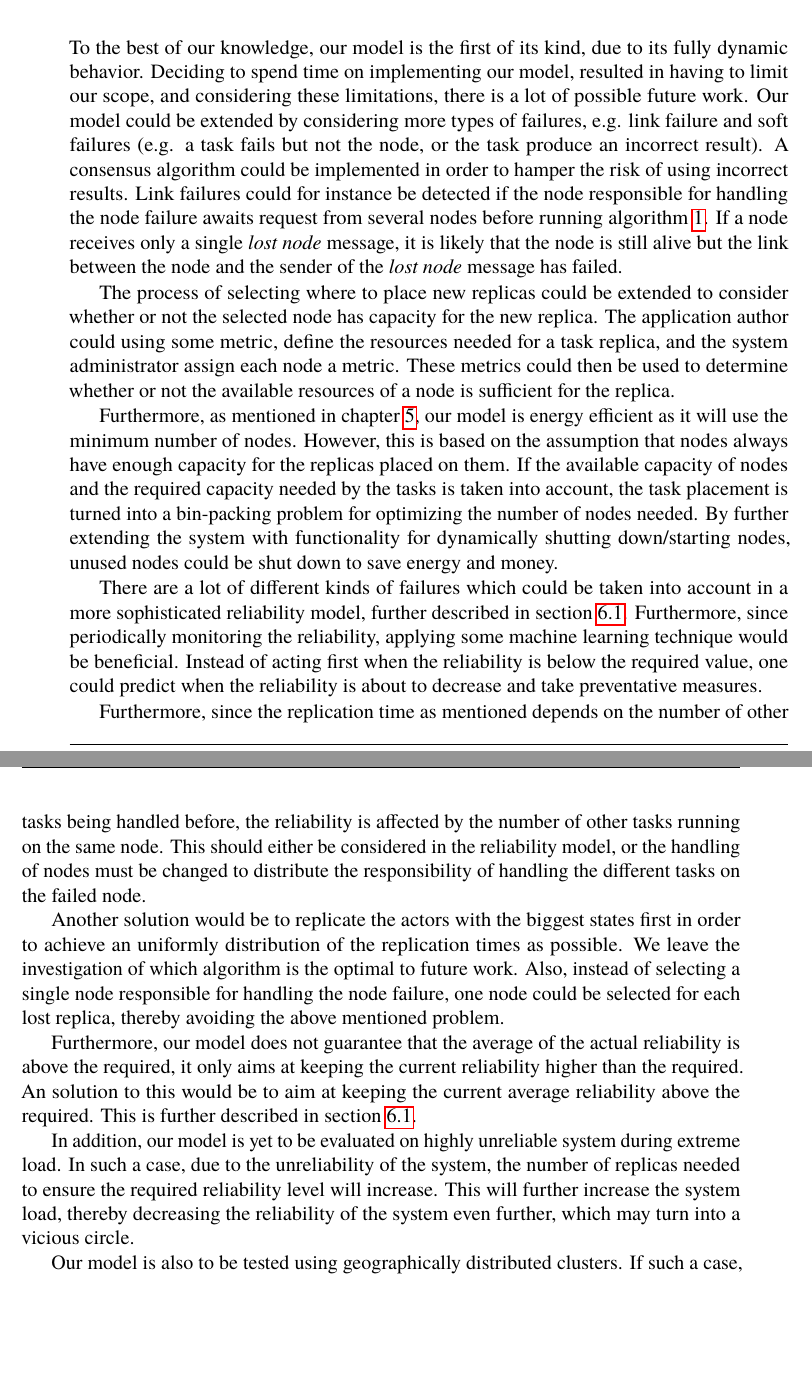
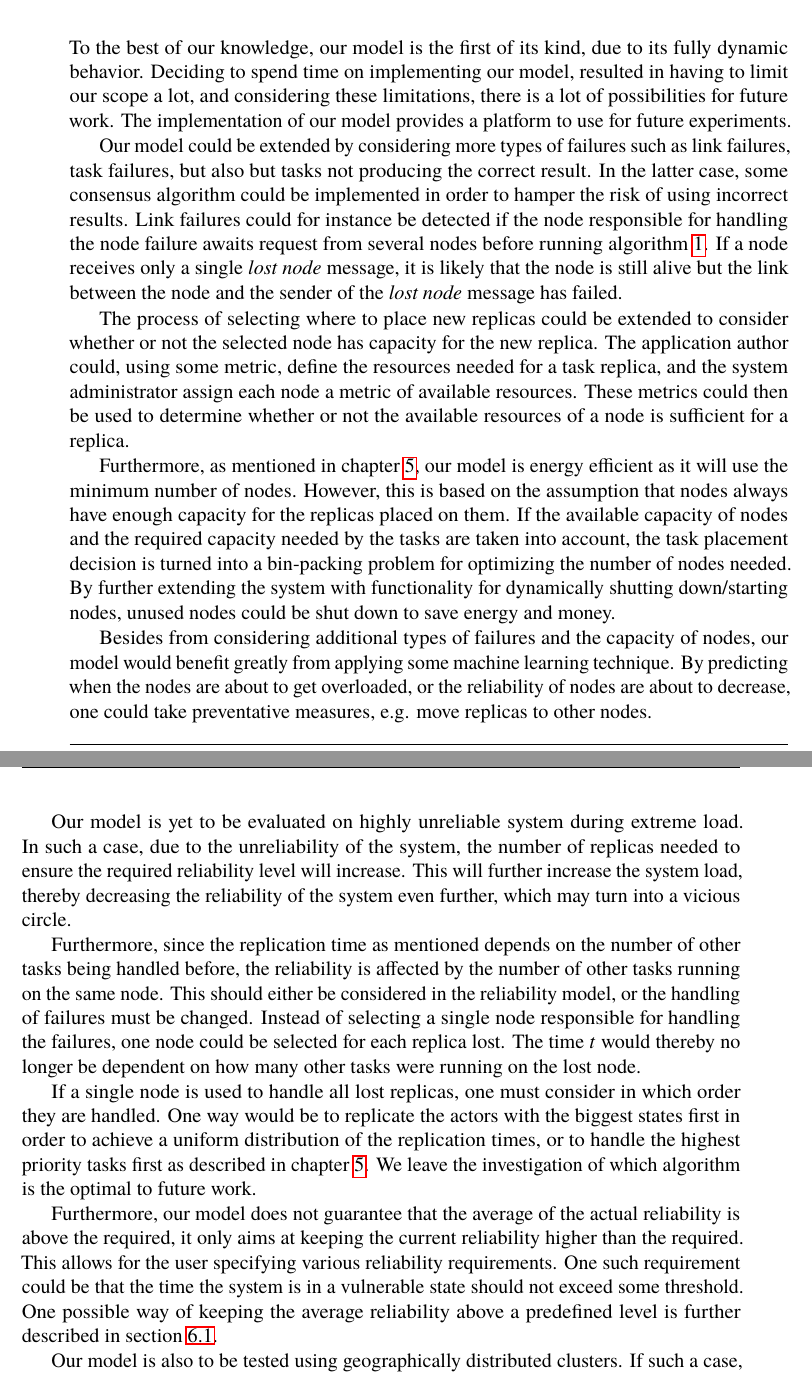
Before and after one commit to PStahl/master_thesis, a LaTeX thesis (report.tex): two parts of pages 71 and 72 of 88, joined at a grey line, cut so that both start at the same text, the shorter picture padded with empty space. Compiled offline with pdfLaTeX.

Commit message:
update discussion and future work

```diff
--- a/report.tex
+++ b/report.tex
@@ -1536,21 +1536,23 @@ This means despite having a large replication time, a high reliability can be ac
 
 
 \chapter{Future Work} \label{ch:future_work}
-To the best of our knowledge, our model is the first of its kind, due to its fully dynamic behavior. Deciding to spend time on implementing our model, resulted in having to limit our scope, and considering these limitations, there is a lot of possible future work. Our model could be extended by considering more types of failures, e.g. link failure and soft failures (e.g. a task fails but not the node, or the task produce an incorrect result). A consensus algorithm could be implemented in order to hamper the risk of using incorrect results. Link failures could for instance be detected if the node responsible for handling the node failure awaits request from several nodes before running~\cref{alg:scheduling}. If a node receives only a single \emph{lost node} message, it is likely that the node is still alive but the link between the node and the sender of the \emph{lost node} message has failed.
-
-The process of selecting where to place new replicas could be extended to consider whether or not the selected node has capacity for the new replica. The application author could using some metric, define the resources needed for a task replica, and the system administrator assign each node a metric. These metrics could then be used to determine whether or not the available resources of a node is sufficient for the replica.
-
-Furthermore, as mentioned in~\cref{ch:discussion}, our model is energy efficient as it will use the minimum number of nodes. However, this is based on the assumption that nodes always have enough capacity for the replicas placed on them. If the available capacity of nodes and the required capacity needed by the tasks is taken into account, the task placement is turned into a bin-packing problem for optimizing the number of nodes needed. By further extending the system with functionality for dynamically shutting down/starting nodes, unused nodes could be shut down to save energy and money.
-
-There are a lot of different kinds of failures which could be taken into account in a more sophisticated reliability model, further described in~\cref{subsec:future_extended_model}. Furthermore, since periodically monitoring the reliability, applying some machine learning technique would be beneficial. Instead of acting first when the reliability is below the required value, one could predict when the reliability is about to decrease and take preventative measures.
-
-Furthermore, since the replication time as mentioned depends on the number of other tasks being handled before, the reliability is affected by the number of other tasks running on the same node. This should either be considered in the reliability model, or the handling of nodes must be changed to distribute the responsibility of handling the different tasks on the failed node.
-
-Another solution would be to replicate the actors with the biggest states first in order to achieve an uniformly distribution of the replication times as possible. We leave the investigation of which algorithm is the optimal to future work. Also, instead of selecting a single node responsible for handling the node failure, one node could be selected for each lost replica, thereby avoiding the above mentioned problem.
-
-Furthermore, our model does not guarantee that the average of the actual reliability is above the required, it only aims at keeping the current reliability higher than the required. An solution to this would be to aim at keeping the current average reliability above the required. This is further described in \cref{subsec:future_extended_model}.
-
-In addition, our model is yet to be evaluated on highly unreliable system during extreme load. In such a case, due to the unreliability of the system, the number of replicas needed to ensure the required reliability level will increase. This will further increase the system load, thereby decreasing the reliability of the system even further, which may turn into a vicious circle.
+To the best of our knowledge, our model is the first of its kind, due to its fully dynamic behavior. Deciding to spend time on implementing our model, resulted in having to limit our scope a lot, and considering these limitations, there is a lot of possibilities for future work. The implementation of our model provides a platform to use for future experiments.
+
+Our model could be extended by considering more types of failures such as link failures, task failures, but also but tasks not producing the correct result. In the latter case, some consensus algorithm could be implemented in order to hamper the risk of using incorrect results. Link failures could for instance be detected if the node responsible for handling the node failure awaits request from several nodes before running~\cref{alg:scheduling}. If a node receives only a single \emph{lost node} message, it is likely that the node is still alive but the link between the node and the sender of the \emph{lost node} message has failed.
+
+The process of selecting where to place new replicas could be extended to consider whether or not the selected node has capacity for the new replica. The application author could, using some metric, define the resources needed for a task replica, and the system administrator assign each node a metric of available resources. These metrics could then be used to determine whether or not the available resources of a node is sufficient for a replica.
+
+Furthermore, as mentioned in~\cref{ch:discussion}, our model is energy efficient as it will use the minimum number of nodes. However, this is based on the assumption that nodes always have enough capacity for the replicas placed on them. If the available capacity of nodes and the required capacity needed by the tasks are taken into account, the task placement decision is turned into a bin-packing problem for optimizing the number of nodes needed. By further extending the system with functionality for dynamically shutting down/starting nodes, unused nodes could be shut down to save energy and money.
+
+Besides from considering additional types of failures and the capacity of nodes, our model would benefit greatly from applying some machine learning technique. By predicting when the nodes are about to get overloaded, or the reliability of nodes are about to decrease, one could take preventative measures, e.g. move replicas to other nodes.
+
+Our model is yet to be evaluated on highly unreliable system during extreme load. In such a case, due to the unreliability of the system, the number of replicas needed to ensure the required reliability level will increase. This will further increase the system load, thereby decreasing the reliability of the system even further, which may turn into a vicious circle.
+
+Furthermore, since the replication time as mentioned depends on the number of other tasks being handled before, the reliability is affected by the number of other tasks running on the same node. This should either be considered in the reliability model, or the handling of failures must be changed. Instead of selecting a single node responsible for handling the failures, one node could be selected for each replica lost. The time $t$ would thereby no longer be dependent on how many other tasks were running on the lost node.
+
+If a single node is used to handle all lost replicas, one must consider in which order they are handled. One way would be to replicate the actors with the biggest states first in order to achieve a uniform distribution of the replication times, or to handle the highest priority tasks first as described in~\cref{ch:discussion}. We leave the investigation of which algorithm is the optimal to future work.
+
+Furthermore, our model does not guarantee that the average of the actual reliability is above the required, it only aims at keeping the current reliability higher than the required. This allows for the user specifying various reliability requirements. One such requirement could be that the time the system is in a vulnerable state should not exceed some threshold. One possible way of keeping the average reliability above a predefined level is further described in \cref{subsec:future_extended_model}.
 
 Our model is also to be tested using geographically distributed clusters. If such a case, one must take into account that the replication time will be higher when replicating to a node in another cluster than within the same cluster. Furthermore, whether or not the heartbeat system and handling of lost nodes should be done globally or only locally within a cluster is yet to be investigated.
 
```
Also changed, not shown: report.tex (1 more changed lines).
